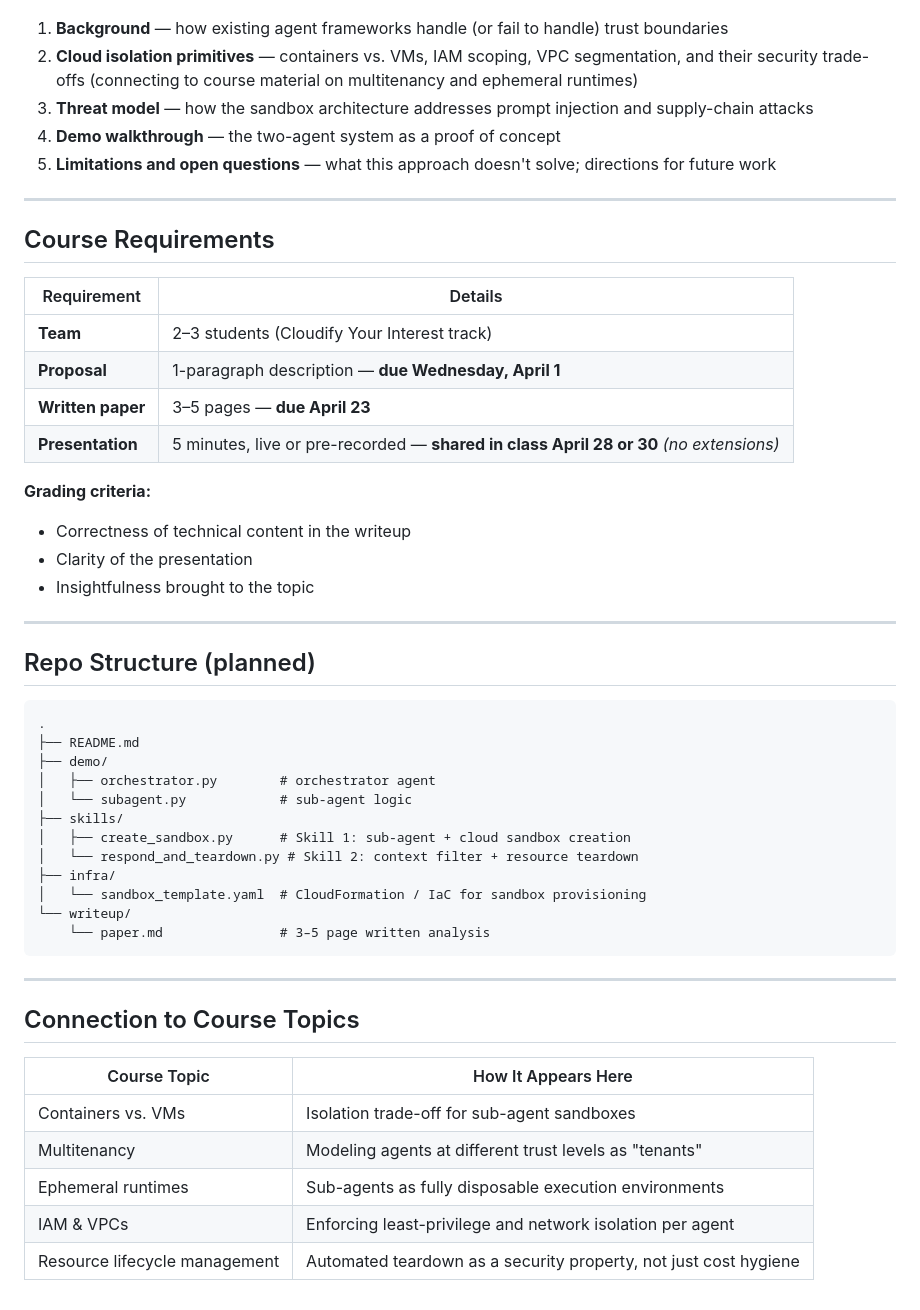
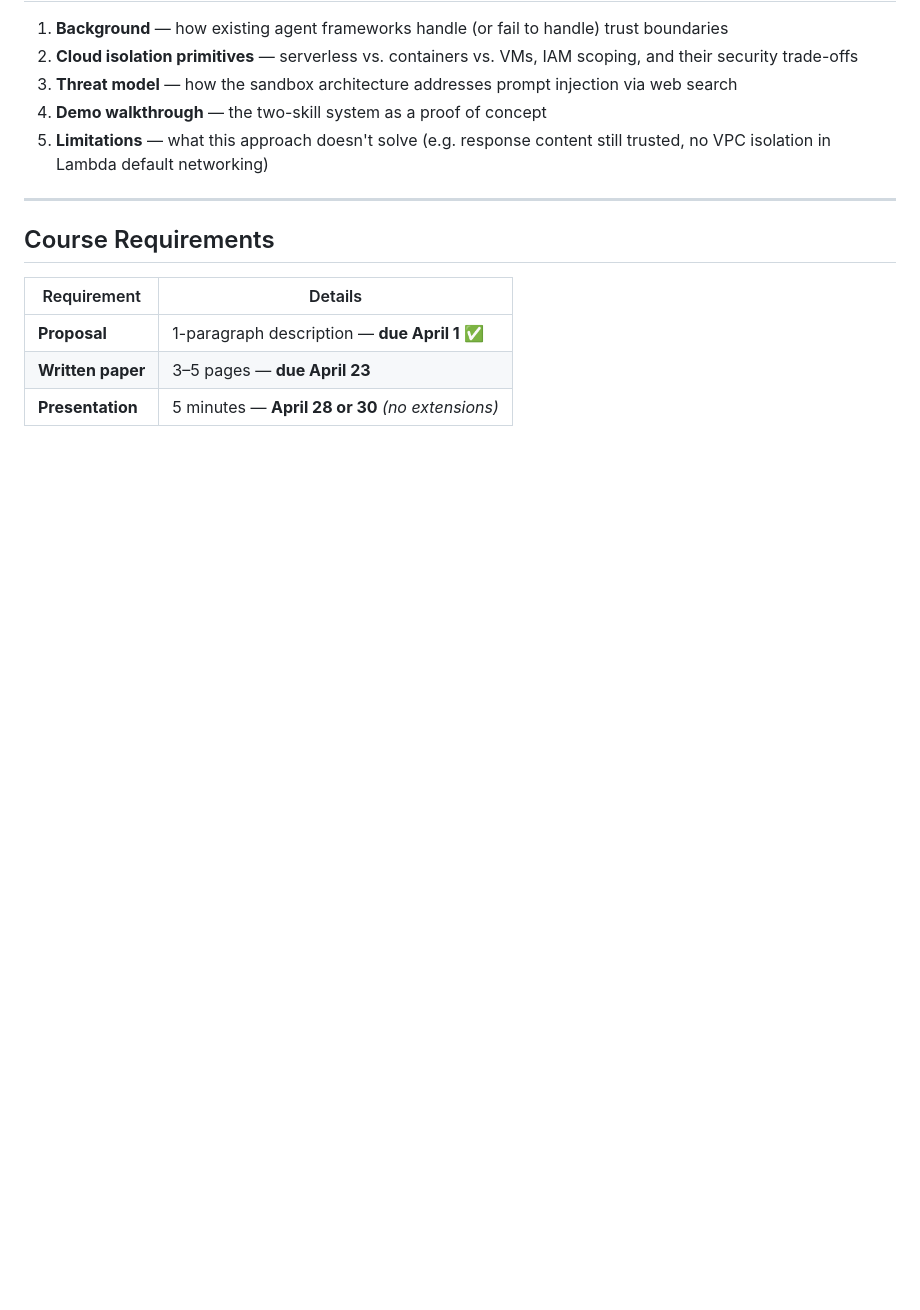
Before and after one commit to JawandS/agent-sandbox-skill, a Markdown page: README.md, the part around one of its changes. GitHub-like rendering; blank space fills up the shorter version.

````diff
--- a/README.md
+++ b/README.md
@@ -112,8 +149,8 @@ The writeup will cover:
 1. **Background** — how existing agent frameworks handle (or fail to handle) trust boundaries
-2. **Cloud isolation primitives** — containers vs. VMs, IAM scoping, VPC segmentation, and their security trade-offs (connecting to course material on multitenancy and ephemeral runtimes)
-3. **Threat model** — how the sandbox architecture addresses prompt injection and supply-chain attacks
-4. **Demo walkthrough** — the two-agent system as a proof of concept
-5. **Limitations and open questions** — what this approach doesn't solve; directions for future work
+2. **Cloud isolation primitives** — serverless vs. containers vs. VMs, IAM scoping, and their security trade-offs
+3. **Threat model** — how the sandbox architecture addresses prompt injection via web search
+4. **Demo walkthrough** — the two-skill system as a proof of concept
+5. **Limitations** — what this approach doesn't solve (e.g. response content still trusted, no VPC isolation in Lambda default networking)
 
 ---
 
@@ -121,43 +158,6 @@ The writeup will cover:
 
 | Requirement | Details |
 |-------------|---------|
-| **Team** | 2–3 students (Cloudify Your Interest track) |
-| **Proposal** | 1-paragraph description — **due Wednesday, April 1** |
+| **Proposal** | 1-paragraph description — **due April 1** ✅ |
 | **Written paper** | 3–5 pages — **due April 23** |
-| **Presentation** | 5 minutes, live or pre-recorded — **shared in class April 28 or 30** *(no extensions)* |
-
-**Grading criteria:**
-- Correctness of technical content in the writeup
-- Clarity of the presentation
-- Insightfulness brought to the topic
-
----
-
-## Repo Structure (planned)
-
-```
-.
-├── README.md
-├── demo/
-│   ├── orchestrator.py        # orchestrator agent
-│   └── subagent.py            # sub-agent logic
-├── skills/
-│   ├── create_sandbox.py      # Skill 1: sub-agent + cloud sandbox creation
-│   └── respond_and_teardown.py # Skill 2: context filter + resource teardown
-├── infra/
-│   └── sandbox_template.yaml  # CloudFormation / IaC for sandbox provisioning
-└── writeup/
-    └── paper.md               # 3–5 page written analysis
-```
-
----
-
-## Connection to Course Topics
-
-| Course Topic | How It Appears Here |
-|---|---|
-| Containers vs. VMs | Isolation trade-off for sub-agent sandboxes |
-| Multitenancy | Modeling agents at different trust levels as "tenants" |
-| Ephemeral runtimes | Sub-agents as fully disposable execution environments |
-| IAM & VPCs | Enforcing least-privilege and network isolation per agent |
-| Resource lifecycle management | Automated teardown as a security property, not just cost hygiene |
+| **Presentation** | 5 minutes — **April 28 or 30** *(no extensions)* |
````
Also changed, not shown: other parts of README.md (+91 -54 lines).
